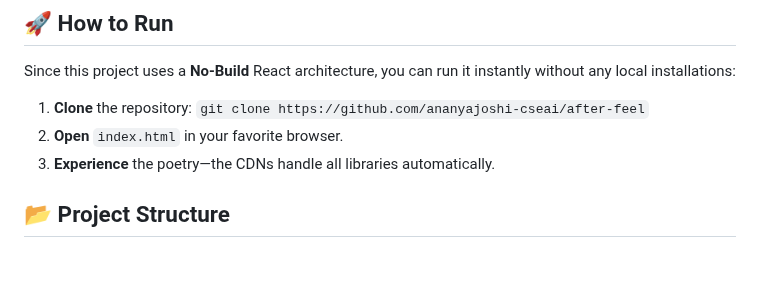
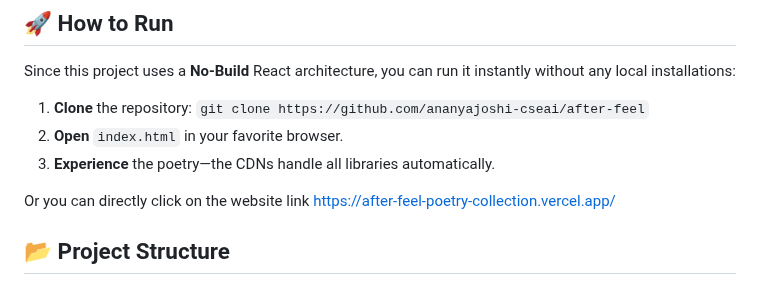
Before and after one commit to ananyajoshi-cseai/After-Feel-Poetry-collection, a Markdown page: README.md, the part around the change. GitHub-like rendering; blank space fills up the shorter version.

Commit message:
Update README with website link
Added a direct link to the website for easier access.

```diff
--- a/README.md
+++ b/README.md
@@ -104,6 +104,8 @@ Since this project uses a **No-Build** React architecture, you can run it instan
 1. **Clone** the repository: `git clone https://github.com/ananyajoshi-cseai/after-feel`
 2. **Open** `index.html` in your favorite browser.
 3. **Experience** the poetry—the CDNs handle all libraries automatically.
+
+Or you can directly click on the website link https://after-feel-poetry-collection.vercel.app/
 ## 📂 Project Structure
 
 To maintain simplicity and portability, the entire application lives within a single, self-contained architecture:
```
